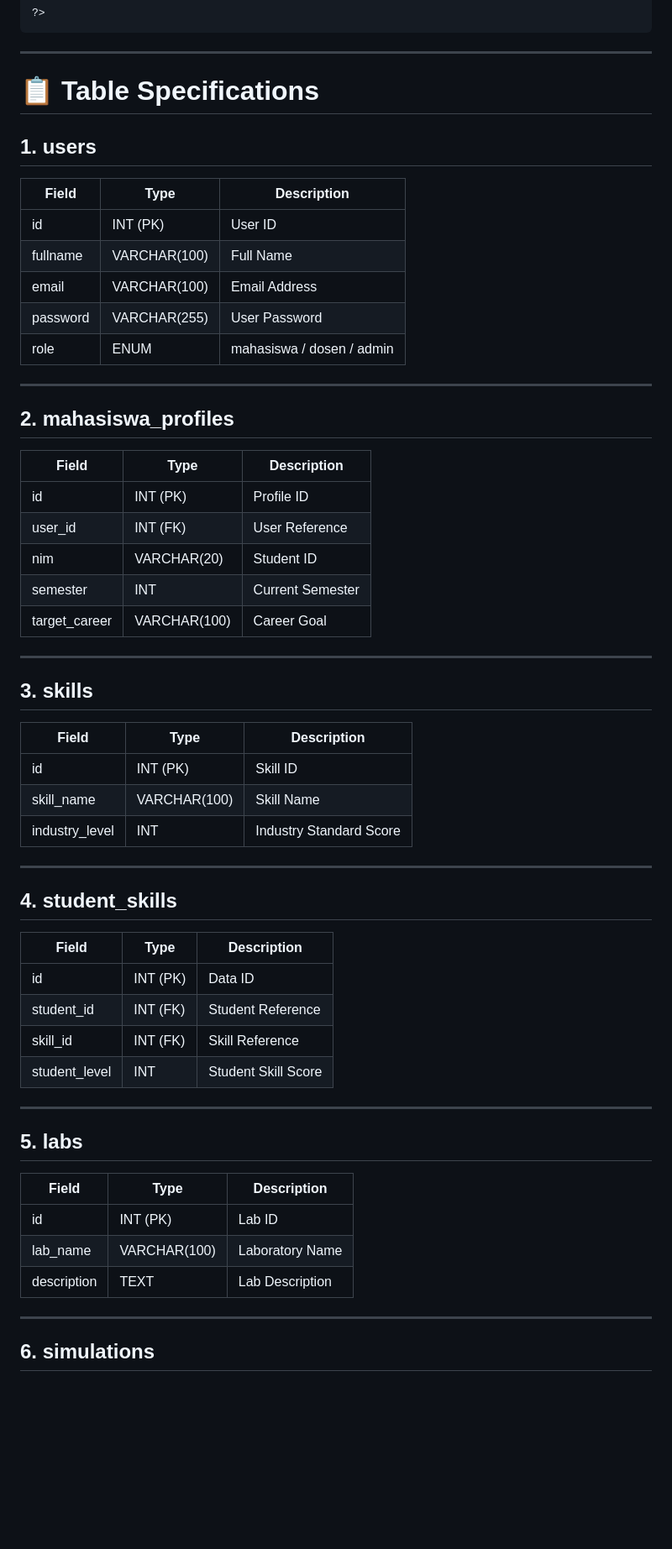
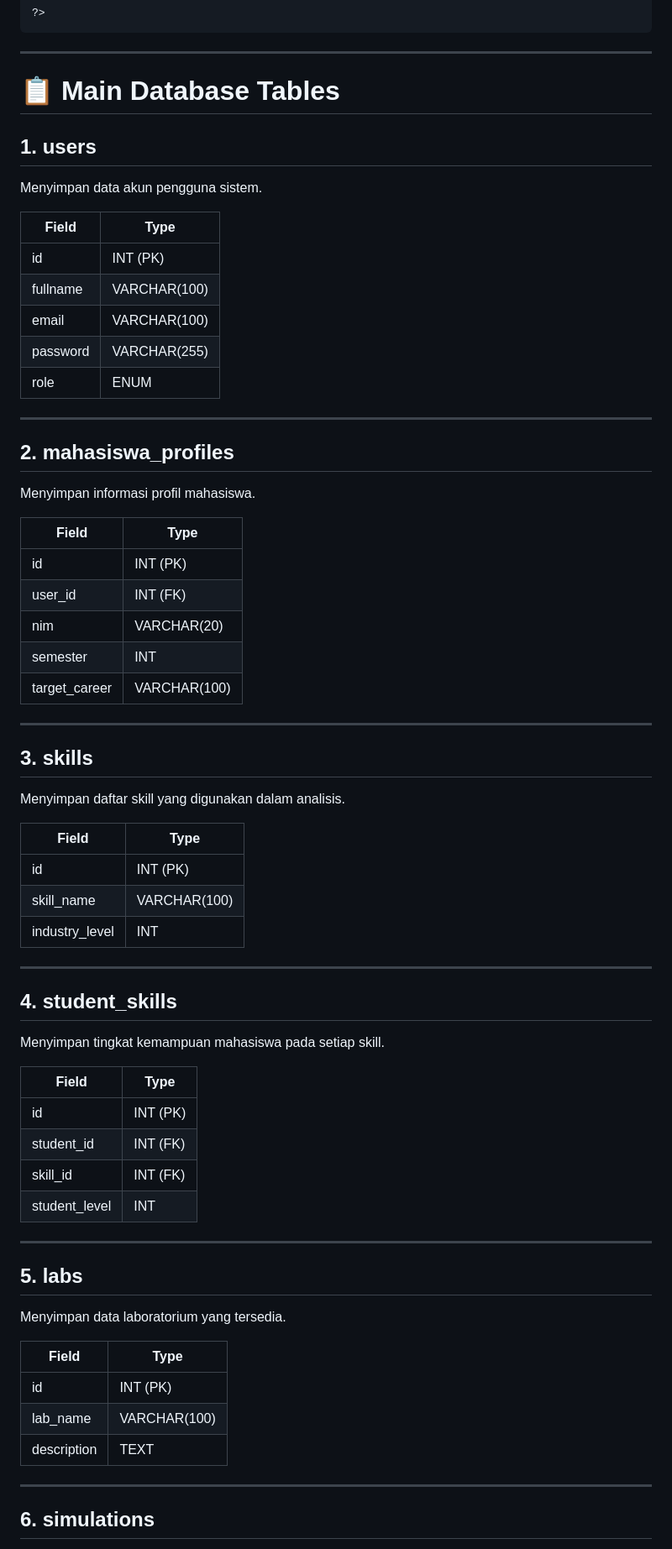
Before and after one commit to ayumarsha141-gif/CALMS, a Markdown page: README.md, the part around one of its changes. Shown at 84% size. Drawn GitHub-style; blank space fills up the shorter version.

```diff
--- a/README.md
+++ b/README.md
@@ -159,60 +219,70 @@ if(!$conn){
 
 ---
 
-# 📋 Table Specifications
+# 📋 Main Database Tables
 
 ## 1. users
 
-| Field | Type | Description |
-|------|------|------|
-| id | INT (PK) | User ID |
-| fullname | VARCHAR(100) | Full Name |
-| email | VARCHAR(100) | Email Address |
-| password | VARCHAR(255) | User Password |
-| role | ENUM | mahasiswa / dosen / admin |
+Menyimpan data akun pengguna sistem.
+
+| Field    | Type         |
+| -------- | ------------ |
+| id       | INT (PK)     |
+| fullname | VARCHAR(100) |
+| email    | VARCHAR(100) |
+| password | VARCHAR(255) |
+| role     | ENUM         |
 
 ---
 
 ## 2. mahasiswa_profiles
 
-| Field | Type | Description |
-|------|------|------|
-| id | INT (PK) | Profile ID |
-| user_id | INT (FK) | User Reference |
-| nim | VARCHAR(20) | Student ID |
-| semester | INT | Current Semester |
-| target_career | VARCHAR(100) | Career Goal |
+Menyimpan informasi profil mahasiswa.
+
+| Field         | Type         |
+| ------------- | ------------ |
+| id            | INT (PK)     |
+| user_id       | INT (FK)     |
+| nim           | VARCHAR(20)  |
+| semester      | INT          |
+| target_career | VARCHAR(100) |
 
 ---
 
 ## 3. skills
 
-| Field | Type | Description |
-|------|------|------|
-| id | INT (PK) | Skill ID |
-| skill_name | VARCHAR(100) | Skill Name |
-| industry_level | INT | Industry Standard Score |
+Menyimpan daftar skill yang digunakan dalam analisis.
+
+| Field          | Type         |
+| -------------- | ------------ |
+| id             | INT (PK)     |
+| skill_name     | VARCHAR(100) |
+| industry_level | INT          |
 
 ---
 
 ## 4. student_skills
 
-| Field | Type | Description |
-|------|------|------|
-| id | INT (PK) | Data ID |
-| student_id | INT (FK) | Student Reference |
-| skill_id | INT (FK) | Skill Reference |
-| student_level | INT | Student Skill Score |
+Menyimpan tingkat kemampuan mahasiswa pada setiap skill.
+
+| Field         | Type     |
+| ------------- | -------- |
+| id            | INT (PK) |
+| student_id    | INT (FK) |
+| skill_id      | INT (FK) |
+| student_level | INT      |
 
 ---
 
 ## 5. labs
 
-| Field | Type | Description |
-|------|------|------|
-| id | INT (PK) | Lab ID |
-| lab_name | VARCHAR(100) | Laboratory Name |
-| description | TEXT | Lab Description |
+Menyimpan data laboratorium yang tersedia.
+
+| Field       | Type         |
+| ----------- | ------------ |
+| id          | INT (PK)     |
+| lab_name    | VARCHAR(100) |
+| description | TEXT         |
 
 ---
 
```
Also changed, not shown: other parts of README.md (+189 -90 lines).
